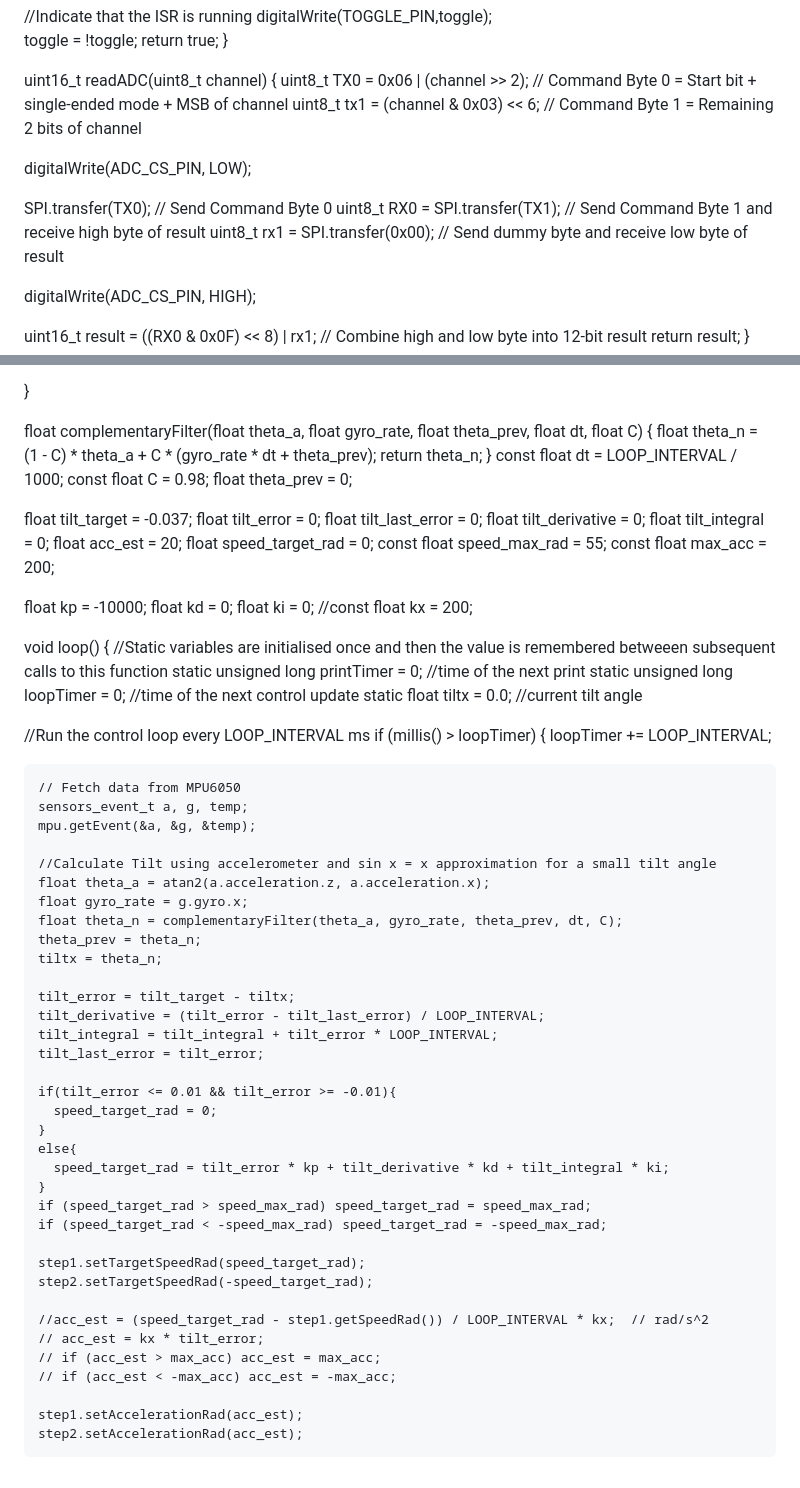
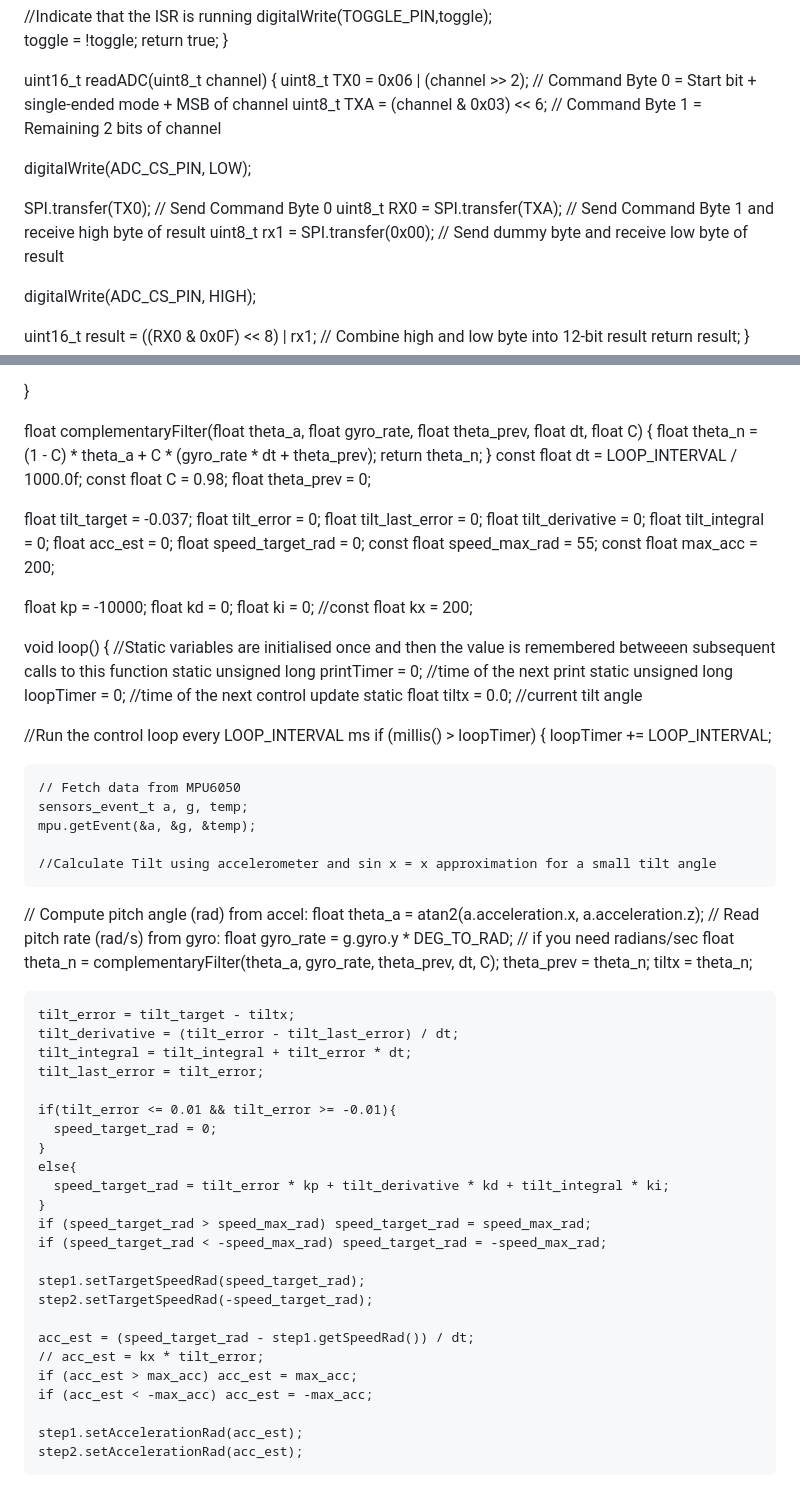
Before and after one commit to aa6dcc/Aenertia, a Markdown page: balancing/readme.md, 2 parts joined by grey strips. Drawn GitHub-style.

Commit message:
Update readme.md
FIxed code

```diff
--- a/balancing/readme.md
+++ b/balancing/readme.md
@@ -56,12 +56,12 @@ bool TimerHandler(void * timerNo)
 
 uint16_t readADC(uint8_t channel) {
   uint8_t TX0 = 0x06 | (channel >> 2);  // Command Byte 0 = Start bit + single-ended mode + MSB of channel
-  uint8_t tx1 = (channel & 0x03) << 6;  // Command Byte 1 = Remaining 2 bits of channel
+  uint8_t TXA = (channel & 0x03) << 6;  // Command Byte 1 = Remaining 2 bits of channel
 
   digitalWrite(ADC_CS_PIN, LOW);
 
   SPI.transfer(TX0);                    // Send Command Byte 0
-  uint8_t RX0 = SPI.transfer(TX1);      // Send Command Byte 1 and receive high byte of result
+  uint8_t RX0 = SPI.transfer(TXA);      // Send Command Byte 1 and receive high byte of result
   uint8_t rx1 = SPI.transfer(0x00);     // Send dummy byte and receive low byte of result
 
   digitalWrite(ADC_CS_PIN, HIGH);
@@ -114,7 +114,7 @@ float complementaryFilter(float theta_a, float gyro_rate, float theta_prev, floa
     float theta_n = (1 - C) * theta_a + C * (gyro_rate * dt + theta_prev);
     return theta_n;
 }
-const float dt = LOOP_INTERVAL / 1000;
+const float dt = LOOP_INTERVAL / 1000.0f;
 const float C = 0.98;
 float theta_prev = 0;
 
@@ -123,7 +123,7 @@ float tilt_error = 0;
 float tilt_last_error = 0;
 float tilt_derivative = 0;
 float tilt_integral = 0;
-float acc_est = 20;
+float acc_est = 0;
 float speed_target_rad = 0;
 const float speed_max_rad = 55;
 const float max_acc = 200;
@@ -149,15 +149,17 @@ void loop()
     mpu.getEvent(&a, &g, &temp);
 
     //Calculate Tilt using accelerometer and sin x = x approximation for a small tilt angle
-    float theta_a = atan2(a.acceleration.z, a.acceleration.x);
-    float gyro_rate = g.gyro.x;
+// Compute pitch angle (rad) from accel:
+    float theta_a = atan2(a.acceleration.x, a.acceleration.z);
+// Read pitch rate (rad/s) from gyro:
+    float gyro_rate  = g.gyro.y * DEG_TO_RAD;  // if you need radians/sec
     float theta_n = complementaryFilter(theta_a, gyro_rate, theta_prev, dt, C);
     theta_prev = theta_n;
     tiltx = theta_n;
 
     tilt_error = tilt_target - tiltx;
-    tilt_derivative = (tilt_error - tilt_last_error) / LOOP_INTERVAL;
-    tilt_integral = tilt_integral + tilt_error * LOOP_INTERVAL;
+    tilt_derivative = (tilt_error - tilt_last_error) / dt;
+    tilt_integral = tilt_integral + tilt_error * dt;
     tilt_last_error = tilt_error;
 
     if(tilt_error <= 0.01 && tilt_error >= -0.01){
@@ -172,10 +174,10 @@ void loop()
     step1.setTargetSpeedRad(speed_target_rad);
     step2.setTargetSpeedRad(-speed_target_rad);
 
-    //acc_est = (speed_target_rad - step1.getSpeedRad()) / LOOP_INTERVAL * kx;  // rad/s^2
+    acc_est = (speed_target_rad - step1.getSpeedRad()) / dt;
     // acc_est = kx * tilt_error;
-    // if (acc_est > max_acc) acc_est = max_acc;
-    // if (acc_est < -max_acc) acc_est = -max_acc;
+    if (acc_est > max_acc) acc_est = max_acc;
+    if (acc_est < -max_acc) acc_est = -max_acc;
 
     step1.setAccelerationRad(acc_est);
     step2.setAccelerationRad(acc_est);
```
